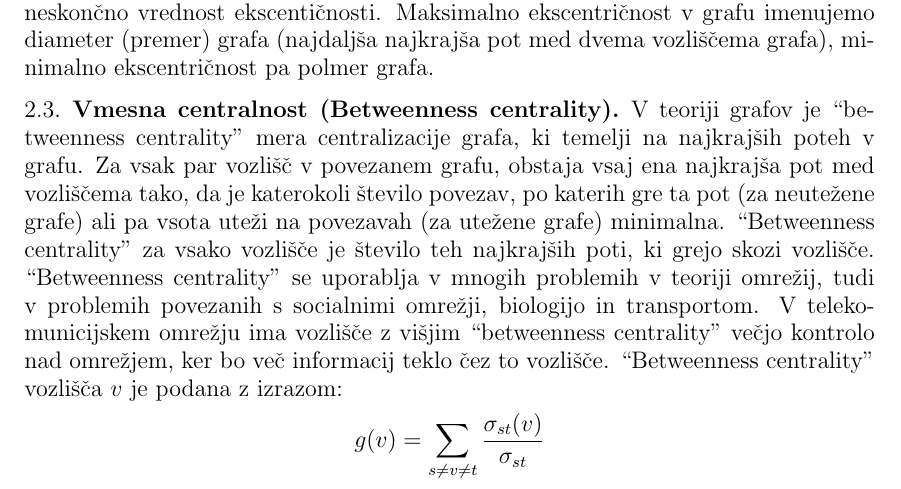
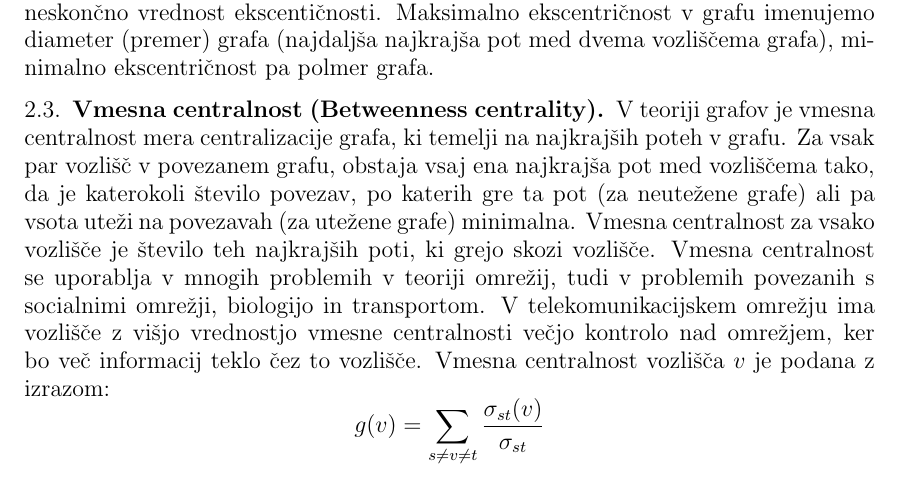
Before and after one commit to nejclu/Eccentricity-Closeness-BetweennessCentrality, a LaTeX paper (razlaga pojmov.tex): part of page 2 of 2, cut so that both start at the same text. Compiled offline with pdfLaTeX.

Commit message:
Update razlaga pojmov.tex

```diff
--- a/razlaga pojmov.tex
+++ b/razlaga pojmov.tex
@@ -53,6 +53,6 @@ Maksimalno ekscentričnost v grafu imenujemo diameter (premer) grafa (najdaljša
 
 \subsection{Vmesna centralnost (Betweenness centrality)}
 
-V teoriji grafov je “betweenness centrality” mera centralizacije grafa, ki temelji na najkrajših poteh v grafu. Za vsak par vozlišč v povezanem grafu, obstaja vsaj ena najkrajša pot med vozliščema tako, da je katerokoli število povezav, po katerih gre ta pot (za neutežene grafe) ali pa vsota uteži na povezavah (za utežene grafe) minimalna. “Betweenness centrality” za vsako vozlišče je število teh najkrajših poti, ki grejo skozi vozlišče. “Betweenness centrality” se uporablja v mnogih problemih v teoriji omrežij, tudi v problemih povezanih s socialnimi omrežji, biologijo in transportom. V telekomunicijskem omrežju ima vozlišče z višjim “betweenness centrality” večjo kontrolo nad omrežjem, ker bo več informacij teklo čez to vozlišče. “Betweenness centrality” vozlišča $v$ je podana z izrazom:
+V teoriji grafov je vmesna centralnost mera centralizacije grafa, ki temelji na najkrajših poteh v grafu. Za vsak par vozlišč v povezanem grafu, obstaja vsaj ena najkrajša pot med vozliščema tako, da je katerokoli število povezav, po katerih gre ta pot (za neutežene grafe) ali pa vsota uteži na povezavah (za utežene grafe) minimalna. Vmesna centralnost za vsako vozlišče je število teh najkrajših poti, ki grejo skozi vozlišče. Vmesna centralnost se uporablja v mnogih problemih v teoriji omrežij, tudi v problemih povezanih s socialnimi omrežji, biologijo in transportom. V telekomunikacijskem omrežju ima vozlišče z višjo vrednostjo vmesne centralnosti večjo kontrolo nad omrežjem, ker bo več informacij teklo čez to vozlišče. Vmesna centralnost vozlišča $v$ je podana z izrazom:
 $$g(v) = \sum_{s \ne v \ne t}^{ } \frac{\sigma_{st} (v)}{\sigma_{st}}$$
 
```
Also changed, not shown: razlaga pojmov.tex (2 more changed lines).
